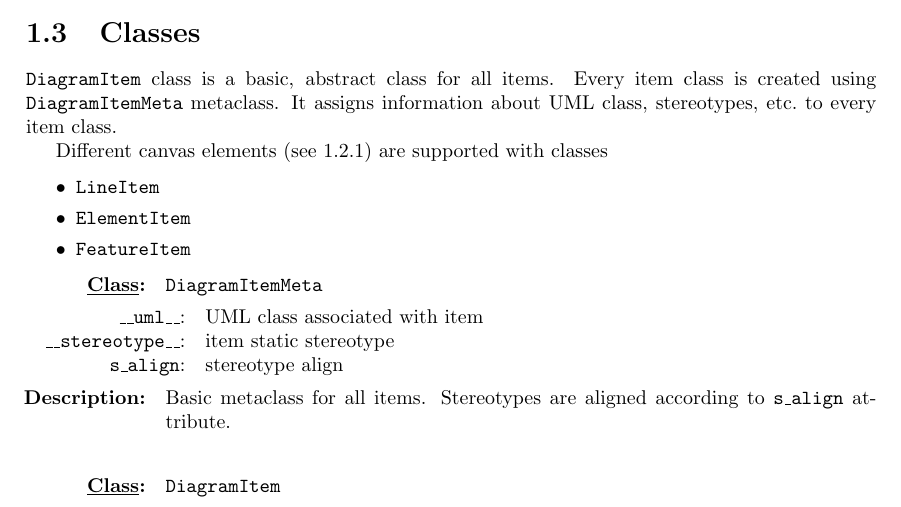
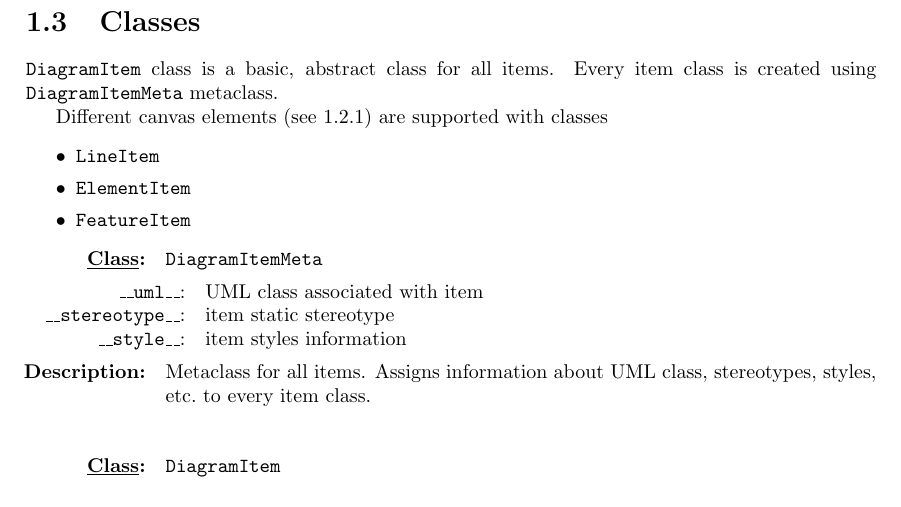
Before and after one commit to gaphor/gaphor, a LaTeX book (doc/items.tex): part of page 4 of 15, cut so that both start at the same text. Compiled offline with pdfLaTeX.

Commit message:
r2819@borg:  wrobell | 2006-10-21 18:09:38 +0100  - cleanup of classes section of basic diagram items chapter
git-svn-id: file:///Users/arjan/backup/gaphor/gaphor/branches/new-canvas@1041 a8418922-720d-0410-834f-a69b97ada669

```diff
--- a/doc/items.tex
+++ b/doc/items.tex
@@ -161,11 +161,10 @@ It should be possible to implement common behaviour in basic item classes,
 which should be parametrized by item's style information. For example,
 named element item should set position of name depending on styles.
 
+
 \section{Classes}
 \rclass{DiagramItem} class is a basic, abstract class for all items. Every
-item class is created using \rclass{DiagramItemMeta} metaclass. It
-assigns information about UML class, stereotypes,
-etc.\ to every item class.
+item class is created using \rclass{DiagramItemMeta} metaclass.
 
 Different canvas elements (see~\ref{gaphor:basic:itemsandcanvas}) are
 supported with classes
@@ -180,11 +179,11 @@ supported with classes
 \begin{attrs}
 \iattr{\_\_uml\_\_}{UML class associated with item}
 \iattr{\_\_stereotype\_\_}{item static stereotype}
-\iattr{s\_align}{stereotype align}
+\iattr{\_\_style\_\_}{item styles information}
 \end{attrs}
 \begin{entitydesc}
-Basic metaclass for all items. Stereotypes are aligned according to
-\rattr{s\_align} attribute.
+Metaclass for all items. Assigns information about UML class, stereotypes,
+styles, etc.\ to every item class.
 \end{entitydesc}
 \end{class}
 
```
